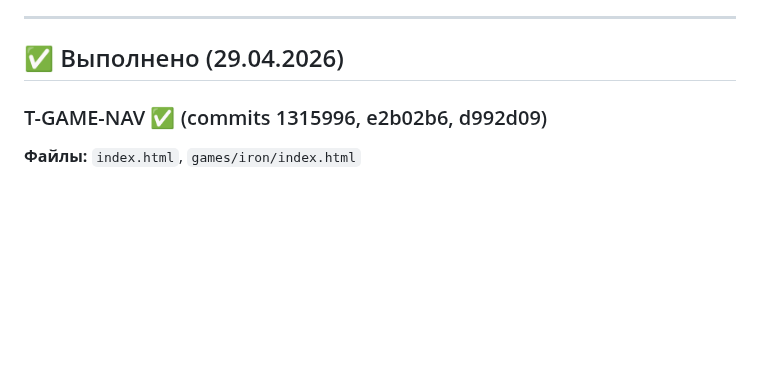
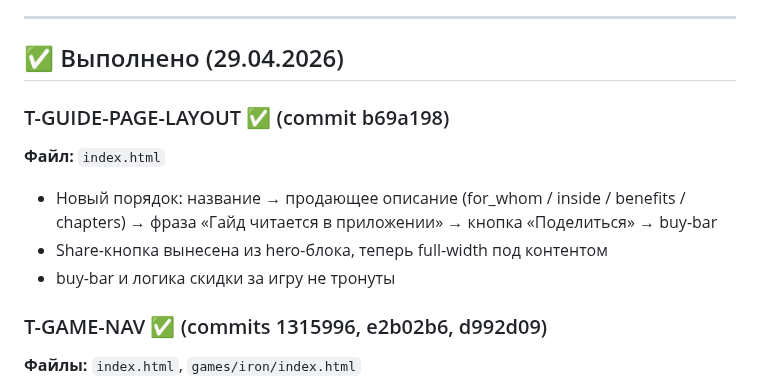
Before and after one commit to listosha/miniapp-tasks, a Markdown page: TASKS.md, the part around the change. GitHub-like rendering; blank space fills up the shorter version.

Commit message:
chore: T-GUIDE-PAGE-LAYOUT выполнено

```diff
--- a/TASKS.md
+++ b/TASKS.md
@@ -35,6 +35,12 @@
 ---
 
 ## ✅ Выполнено (29.04.2026)
+
+### T-GUIDE-PAGE-LAYOUT ✅ (commit b69a198)
+**Файл:** `index.html`
+- Новый порядок: название → продающее описание (for_whom / inside / benefits / chapters) → фраза «Гайд читается в приложении» → кнопка «Поделиться» → buy-bar
+- Share-кнопка вынесена из hero-блока, теперь full-width под контентом
+- buy-bar и логика скидки за игру не тронуты
 
 ### T-GAME-NAV ✅ (commits 1315996, e2b02b6, d992d09)
 **Файлы:** `index.html`, `games/iron/index.html`
```
